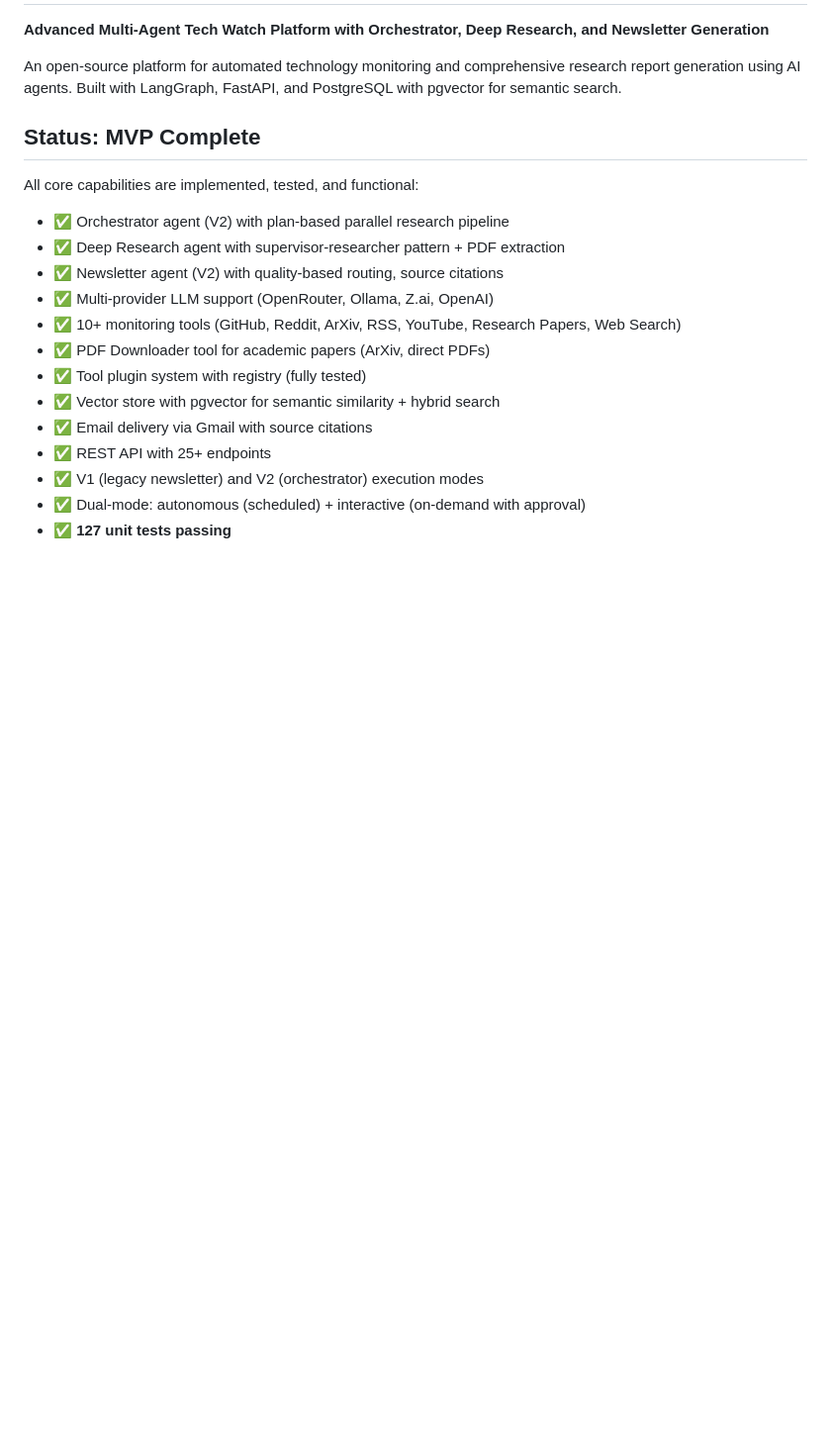
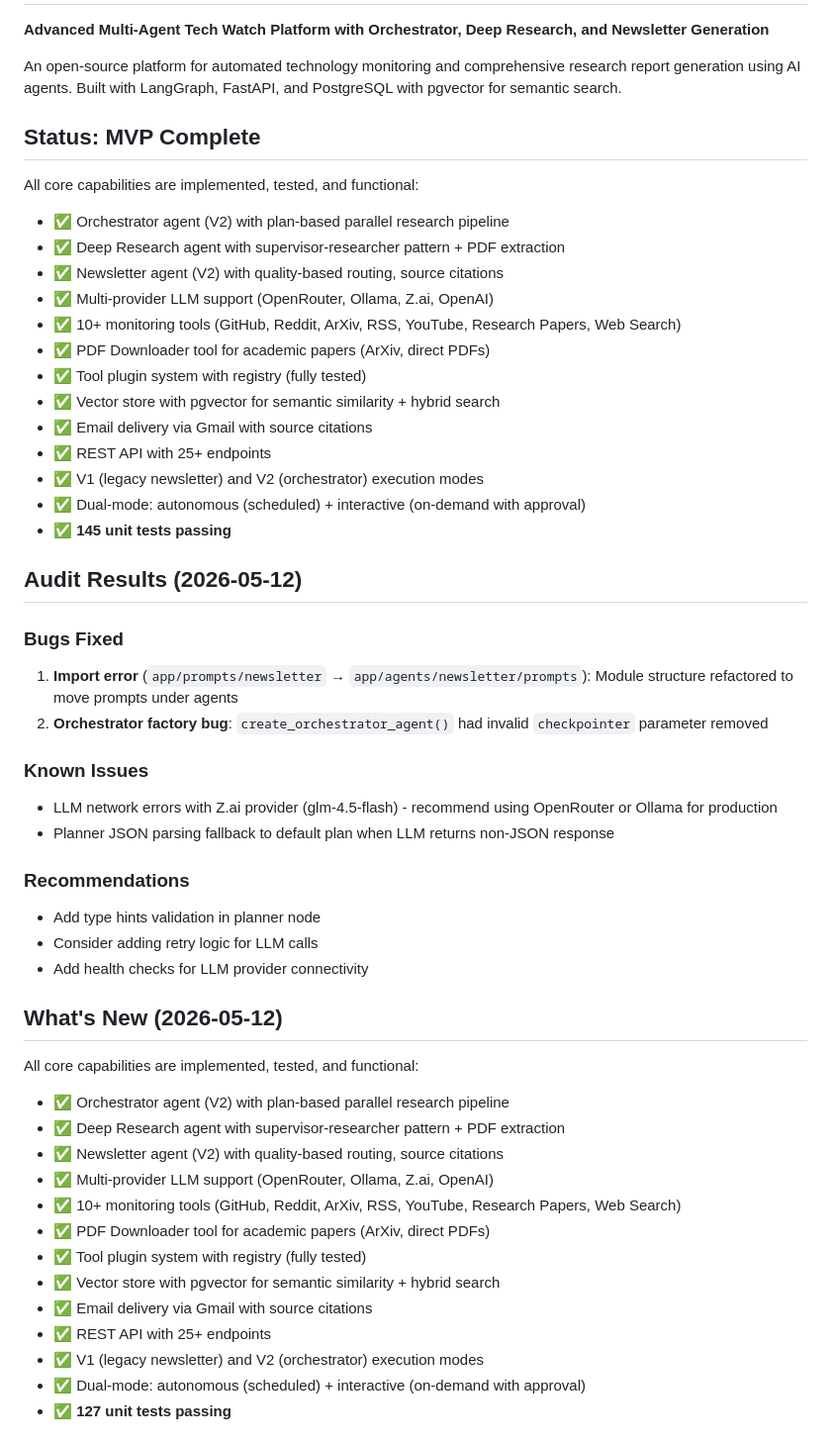
Before and after one commit to EngineerProjects/tech-watch-agent, a Markdown page: README.md, the part around the change. Shown at 99% size. Drawn GitHub-style; blank space fills up the shorter version.

Commit message:
docs: update README with audit results and fixes

```diff
--- a/README.md
+++ b/README.md
@@ -5,6 +5,38 @@
 An open-source platform for automated technology monitoring and comprehensive research report generation using AI agents. Built with LangGraph, FastAPI, and PostgreSQL with pgvector for semantic search.
 
 ## Status: MVP Complete
+
+All core capabilities are implemented, tested, and functional:
+- ✅ Orchestrator agent (V2) with plan-based parallel research pipeline
+- ✅ Deep Research agent with supervisor-researcher pattern + PDF extraction
+- ✅ Newsletter agent (V2) with quality-based routing, source citations
+- ✅ Multi-provider LLM support (OpenRouter, Ollama, Z.ai, OpenAI)
+- ✅ 10+ monitoring tools (GitHub, Reddit, ArXiv, RSS, YouTube, Research Papers, Web Search)
+- ✅ PDF Downloader tool for academic papers (ArXiv, direct PDFs)
+- ✅ Tool plugin system with registry (fully tested)
+- ✅ Vector store with pgvector for semantic similarity + hybrid search
+- ✅ Email delivery via Gmail with source citations
+- ✅ REST API with 25+ endpoints
+- ✅ V1 (legacy newsletter) and V2 (orchestrator) execution modes
+- ✅ Dual-mode: autonomous (scheduled) + interactive (on-demand with approval)
+- ✅ **145 unit tests passing**
+
+## Audit Results (2026-05-12)
+
+### Bugs Fixed
+1. **Import error** (`app/prompts/newsletter` → `app/agents/newsletter/prompts`): Module structure refactored to move prompts under agents
+2. **Orchestrator factory bug**: `create_orchestrator_agent()` had invalid `checkpointer` parameter removed
+
+### Known Issues
+- LLM network errors with Z.ai provider (glm-4.5-flash) - recommend using OpenRouter or Ollama for production
+- Planner JSON parsing fallback to default plan when LLM returns non-JSON response
+
+### Recommendations
+- Add type hints validation in planner node
+- Consider adding retry logic for LLM calls
+- Add health checks for LLM provider connectivity
+
+## What's New (2026-05-12)
 
 All core capabilities are implemented, tested, and functional:
 - ✅ Orchestrator agent (V2) with plan-based parallel research pipeline
```
